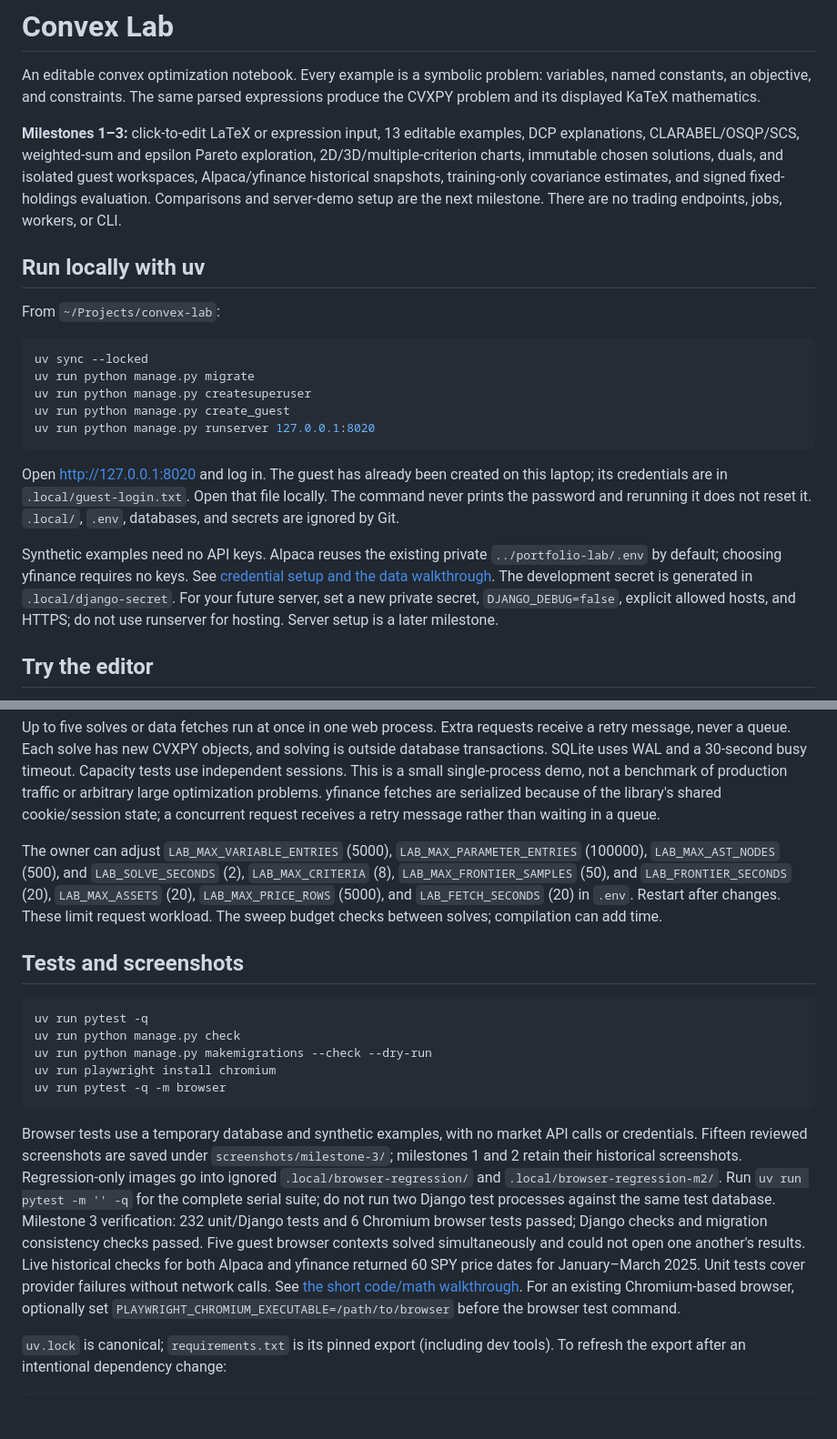
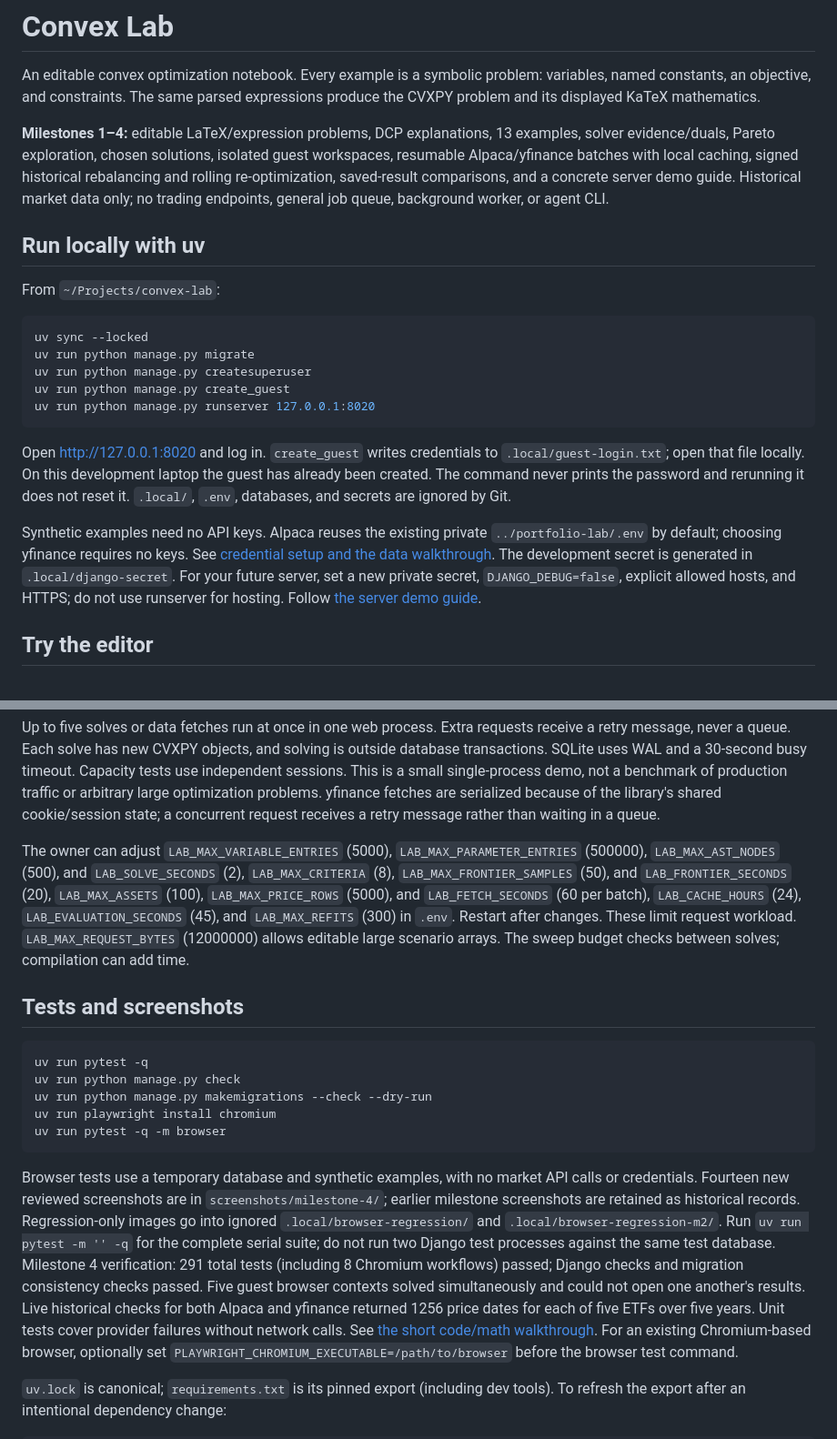
Before and after one commit to nvantine/convex-lab, a Markdown page: README.md, 2 parts joined by grey strips. Shown at 91% size. Rendered like a GitHub page; blank space fills up the shorter version.

Commit message:
docs: finish milestone four walkthrough and verification record

````diff
--- a/README.md
+++ b/README.md
@@ -4,12 +4,12 @@ An editable convex optimization notebook. Every example is a symbolic problem:
 variables, named constants, an objective, and constraints. The same parsed
 expressions produce the CVXPY problem and its displayed KaTeX mathematics.
 
-**Milestones 1–3:** click-to-edit LaTeX or expression input, 13 editable examples,
-DCP explanations, CLARABEL/OSQP/SCS, weighted-sum and epsilon Pareto exploration,
-2D/3D/multiple-criterion charts, immutable chosen solutions, duals, and isolated
-guest workspaces, Alpaca/yfinance historical snapshots, training-only covariance
-estimates, and signed fixed-holdings evaluation. Comparisons and server-demo setup
-are the next milestone. There are no trading endpoints, jobs, workers, or CLI.
+**Milestones 1–4:** editable LaTeX/expression problems, DCP explanations, 13
+examples, solver evidence/duals, Pareto exploration, chosen solutions, isolated
+guest workspaces, resumable Alpaca/yfinance batches with local caching, signed
+historical rebalancing and rolling re-optimization, saved-result comparisons,
+and a concrete server demo guide. Historical market data only; no trading
+endpoints, general job queue, background worker, or agent CLI.
 
 ## Run locally with uv
 
@@ -23,8 +23,8 @@ uv run python manage.py create_guest
 uv run python manage.py runserver 127.0.0.1:8020
 ```
 
-Open http://127.0.0.1:8020 and log in. The guest has already been created on this
-laptop; its credentials are in `.local/guest-login.txt`. Open that file locally.
+Open http://127.0.0.1:8020 and log in. `create_guest` writes credentials to `.local/guest-login.txt`; open that file
+locally. On this development laptop the guest has already been created.
 The command never prints the password and rerunning it does not reset it.
 `.local/`, `.env`, databases, and secrets are ignored by Git.
 
@@ -34,7 +34,7 @@ See [credential setup and the data walkthrough](docs/milestone-3.md).
 The development secret is generated in
 `.local/django-secret`. For your future server, set a new private secret,
 `DJANGO_DEBUG=false`, explicit allowed hosts, and HTTPS; do not use runserver for
-hosting. Server setup is a later milestone.
+hosting. Follow [the server demo guide](docs/server-demo.md).
 
 ## Try the editor
 
@@ -128,11 +142,13 @@ yfinance fetches are serialized because of the library's shared cookie/session
 state; a concurrent request receives a retry message rather than waiting in a queue.
 
 The owner can adjust `LAB_MAX_VARIABLE_ENTRIES` (5000),
-`LAB_MAX_PARAMETER_ENTRIES` (100000), `LAB_MAX_AST_NODES` (500), and
+`LAB_MAX_PARAMETER_ENTRIES` (500000), `LAB_MAX_AST_NODES` (500), and
 `LAB_SOLVE_SECONDS` (2), `LAB_MAX_CRITERIA` (8), `LAB_MAX_FRONTIER_SAMPLES` (50),
-and `LAB_FRONTIER_SECONDS` (20), `LAB_MAX_ASSETS` (20), `LAB_MAX_PRICE_ROWS` (5000),
-and `LAB_FETCH_SECONDS` (20) in `.env`. Restart after changes. These limit
-request workload. The sweep budget checks between solves; compilation can add time.
+and `LAB_FRONTIER_SECONDS` (20), `LAB_MAX_ASSETS` (100), `LAB_MAX_PRICE_ROWS` (5000),
+and `LAB_FETCH_SECONDS` (60 per batch), `LAB_CACHE_HOURS` (24),
+`LAB_EVALUATION_SECONDS` (45), and `LAB_MAX_REFITS` (300) in `.env`. Restart after changes. These limit
+request workload. `LAB_MAX_REQUEST_BYTES` (12000000) allows editable large scenario
+arrays. The sweep budget checks between solves; compilation can add time.
 
 ## Tests and screenshots
 
@@ -145,16 +161,16 @@ uv run pytest -q -m browser
 ```
 
 Browser tests use a temporary database and synthetic examples, with no market API
-calls or credentials. Fifteen reviewed screenshots are saved under
-`screenshots/milestone-3/`; milestones 1 and 2 retain their historical screenshots.
+calls or credentials. Fourteen new reviewed screenshots are in `screenshots/milestone-4/`; earlier
+milestone screenshots are retained as historical records.
 Regression-only images go into ignored `.local/browser-regression/` and
 `.local/browser-regression-m2/`. Run `uv run pytest -m '' -q` for the complete
 serial suite; do not run two Django test processes against the same test database.
-Milestone 3 verification: 232 unit/Django tests and 6 Chromium browser tests
+Milestone 4 verification: 291 total tests (including 8 Chromium workflows)
 passed; Django checks and migration consistency checks passed. Five guest
 browser contexts solved simultaneously and could not open one another's results.
-Live historical checks for both Alpaca and yfinance returned 60 SPY price dates
-for January–March 2025. Unit tests cover provider failures without network calls.
+Live historical checks for both Alpaca and yfinance returned 1256 price dates
+for each of five ETFs over five years. Unit tests cover provider failures without network calls.
 See [the short code/math walkthrough](docs/milestone-1.md).
 For an existing Chromium-based browser, optionally set
 `PLAYWRIGHT_CHROMIUM_EXECUTABLE=/path/to/browser` before the browser test command.
````
Also changed, not shown: other parts of README.md (+21 -7 lines), docs/milestone-4.md (added, +159 -0 lines).
